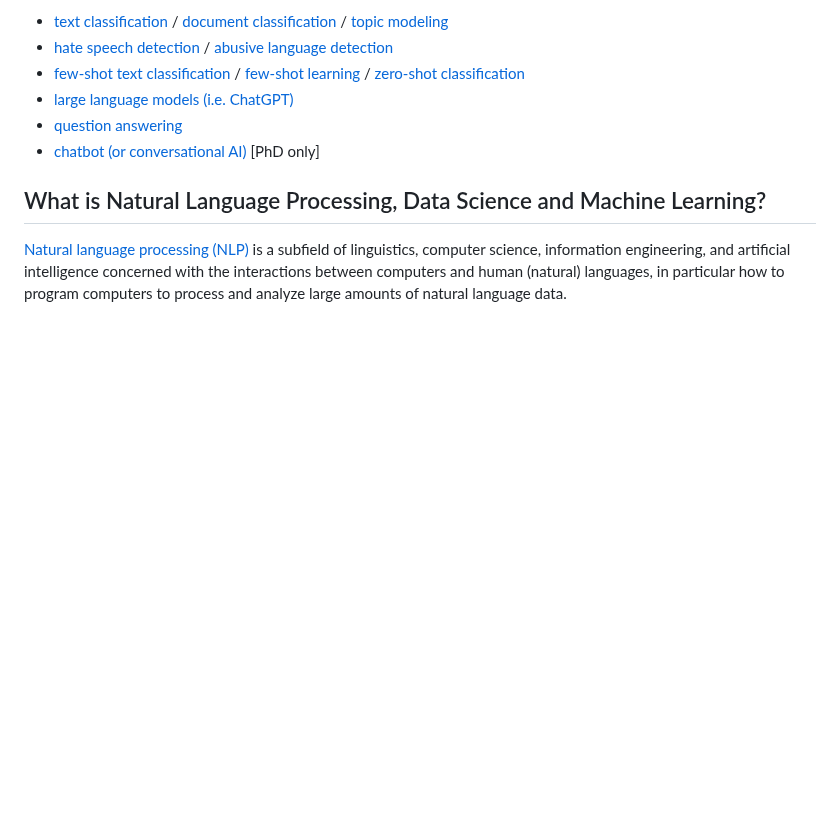
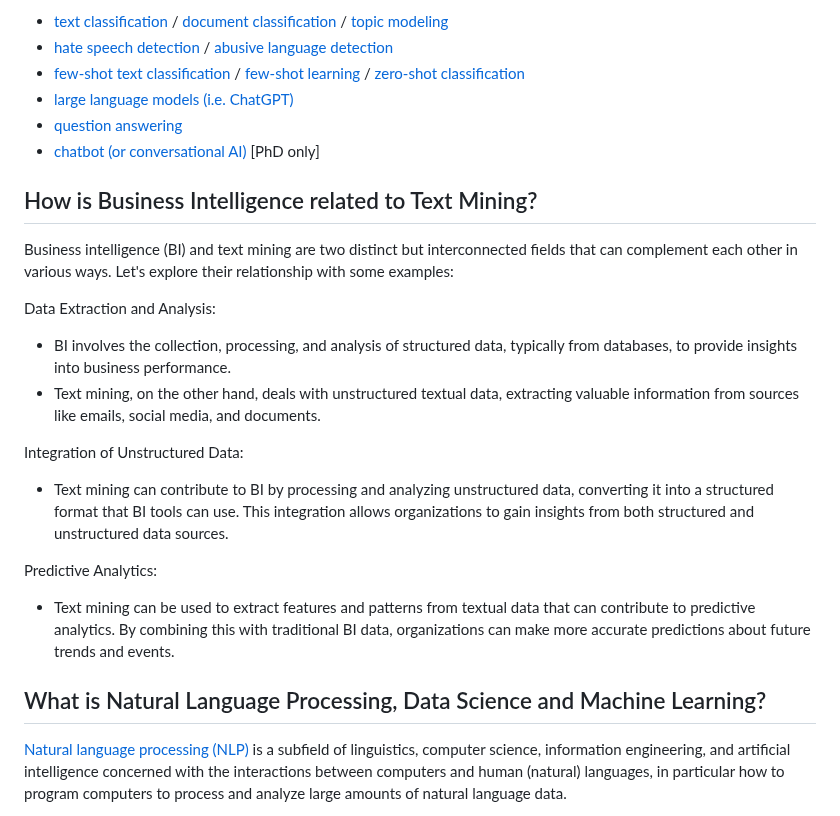
Before and after one commit to eduankotze/BITM, a Markdown page: README.md, the part around the change. Drawn GitHub-style; blank space fills up the shorter version.

```diff
--- a/README.md
+++ b/README.md
@@ -13,6 +13,19 @@ As a research group, applications are mainly centered around the following few t
 *	[question answering](https://paperswithcode.com/area/natural-language-processing/question-answering)
 *	[chatbot (or conversational AI)](https://paperswithcode.com/task/chatbot) [PhD only]
 
+
+## How is Business Intelligence related to Text Mining?
+Business intelligence (BI) and text mining are two distinct but interconnected fields that can complement each other in various ways. Let's explore their relationship with some examples:
+
+Data Extraction and Analysis:
+* BI involves the collection, processing, and analysis of structured data, typically from databases, to provide insights into business performance.
+* Text mining, on the other hand, deals with unstructured textual data, extracting valuable information from sources like emails, social media, and documents.
+
+Integration of Unstructured Data:
+* Text mining can contribute to BI by processing and analyzing unstructured data, converting it into a structured format that BI tools can use. This integration allows organizations to gain insights from both structured and unstructured data sources.
+
+Predictive Analytics:
+* Text mining can be used to extract features and patterns from textual data that can contribute to predictive analytics. By combining this with traditional BI data, organizations can make more accurate predictions about future trends and events.
 
 ## What is Natural Language Processing, Data Science and Machine Learning?
 [Natural language processing (NLP)](https://en.wikipedia.org/wiki/Natural_language_processing) is a subfield of linguistics, computer science, information engineering, and artificial intelligence concerned with the interactions between computers and human (natural) languages, in particular how to program computers to process and analyze large amounts of natural language data.
```
